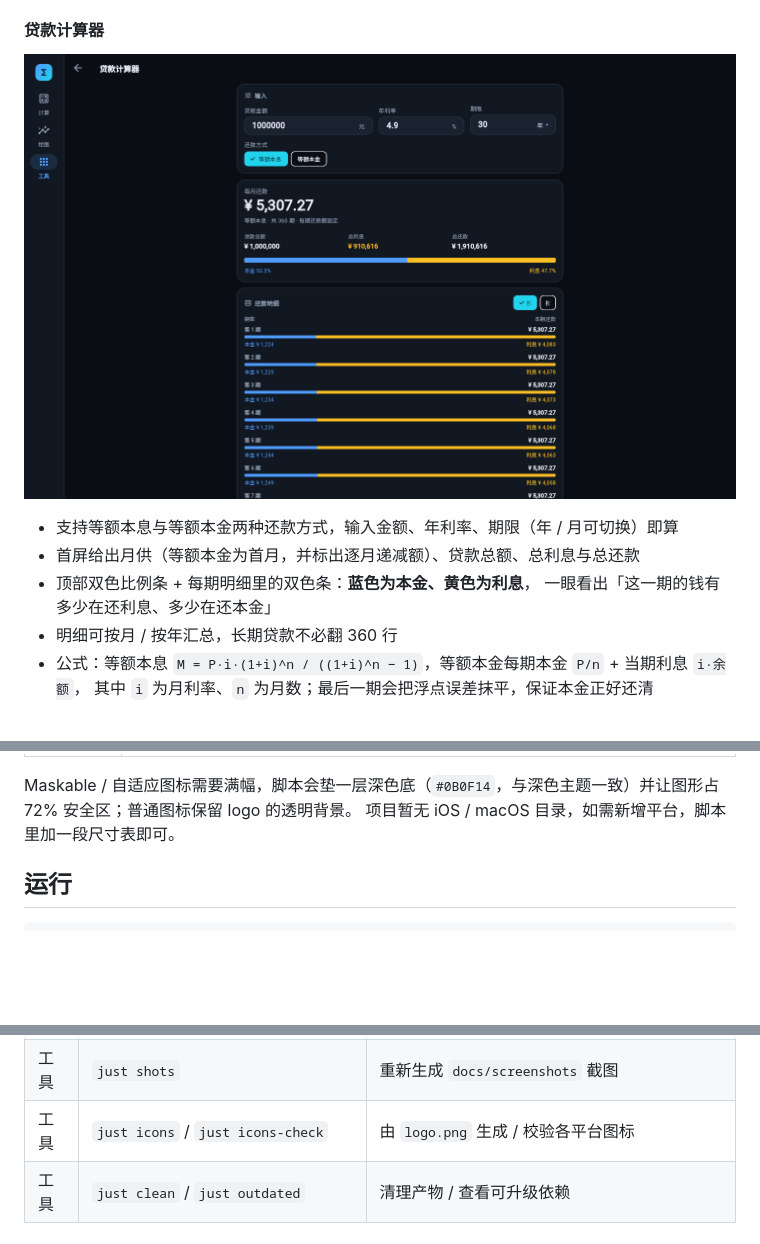
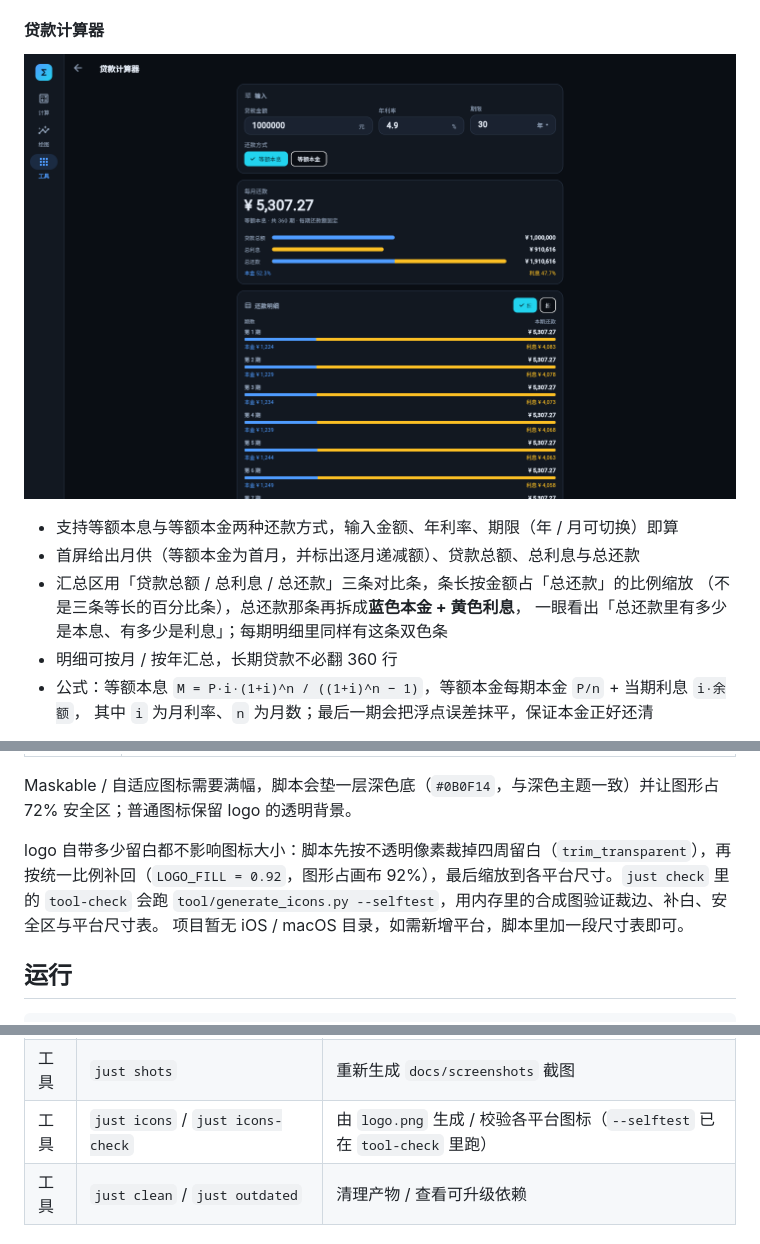
Before and after one commit to freewu/free-clac, a Markdown page: README.md, 3 parts joined by grey strips. Drawn GitHub-style; pictures changed too: docs/screenshots/loan.png; blank space fills up the shorter version.

```diff
--- a/README.md
+++ b/README.md
@@ -130,8 +130,9 @@ Web 端可直接深链到示例：`?page=plot&preset=0`（`preset` 为示例下
 
 - 支持等额本息与等额本金两种还款方式，输入金额、年利率、期限（年 / 月可切换）即算
 - 首屏给出月供（等额本金为首月，并标出逐月递减额）、贷款总额、总利息与总还款
-- 顶部双色比例条 + 每期明细里的双色条：**蓝色为本金、黄色为利息**，
-  一眼看出「这一期的钱有多少在还利息、多少在还本金」
+- 汇总区用「贷款总额 / 总利息 / 总还款」三条对比条，条长按金额占「总还款」的比例缩放
+  （不是三条等长的百分比条），总还款那条再拆成**蓝色本金 + 黄色利息**，
+  一眼看出「总还款里有多少是本息、有多少是利息」；每期明细里同样有这条双色条
 - 明细可按月 / 按年汇总，长期贷款不必翻 360 行
 - 公式：等额本息 `M = P·i·(1+i)^n / ((1+i)^n − 1)`，等额本金每期本金 `P/n` + 当期利息 `i·余额`，
   其中 `i` 为月利率、`n` 为月数；最后一期会把浮点误差抹平，保证本金正好还清
@@ -156,6 +157,8 @@ just icons-check   # 只校验文件是否齐全（CI 可用）
 | Android | `mipmap-*/ic_launcher.png`、`ic_launcher_round.png`，以及自适应图标 `ic_launcher_foreground.png` + `mipmap-anydpi-v26/ic_launcher.xml` |
 
 Maskable / 自适应图标需要满幅，脚本会垫一层深色底（`#0B0F14`，与深色主题一致）并让图形占 72% 安全区；普通图标保留 logo 的透明背景。
+
+logo 自带多少留白都不影响图标大小：脚本先按不透明像素裁掉四周留白（`trim_transparent`），再按统一比例补回（`LOGO_FILL = 0.92`，图形占画布 92%），最后缩放到各平台尺寸。`just check` 里的 `tool-check` 会跑 `tool/generate_icons.py --selftest`，用内存里的合成图验证裁边、补白、安全区与平台尺寸表。
 项目暂无 iOS / macOS 目录，如需新增平台，脚本里加一段尺寸表即可。
 
 ## 运行
@@ -217,7 +220,7 @@ just devices      # 列出设备
 | 构建 | `just ci` | 依赖 → 检查 → 构建 |
 | 工具 | `just preview` | 构建并本地预览（<http://localhost:8765>） |
 | 工具 | `just shots` | 重新生成 `docs/screenshots` 截图 |
-| 工具 | `just icons` / `just icons-check` | 由 `logo.png` 生成 / 校验各平台图标 |
+| 工具 | `just icons` / `just icons-check` | 由 `logo.png` 生成 / 校验各平台图标（`--selftest` 已在 `tool-check` 里跑） |
 | 工具 | `just clean` / `just outdated` | 清理产物 / 查看可升级依赖 |
 
 ## Android 构建
```
Also changed, not shown: docs/screenshots/interest.png, 3 other files.
